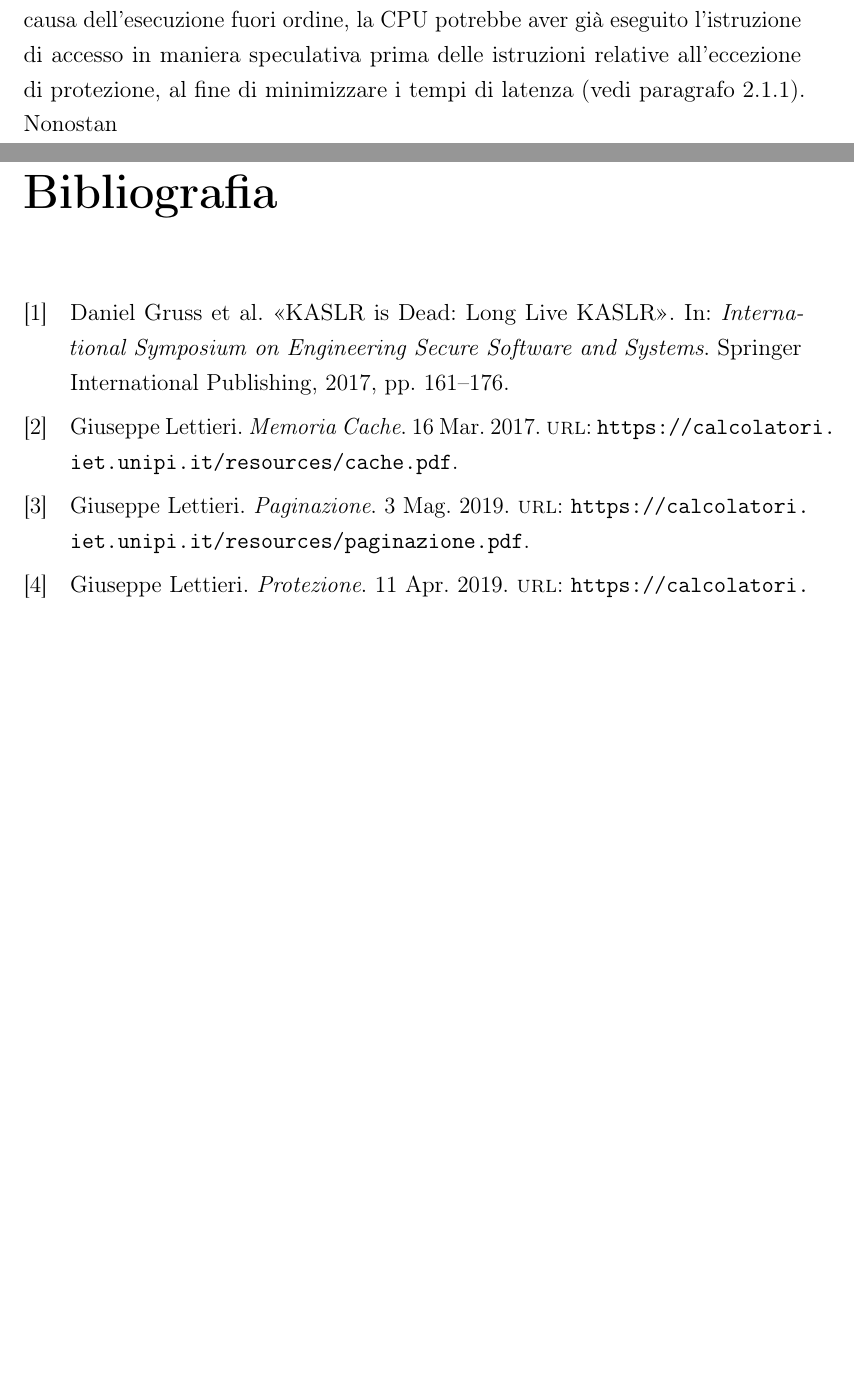
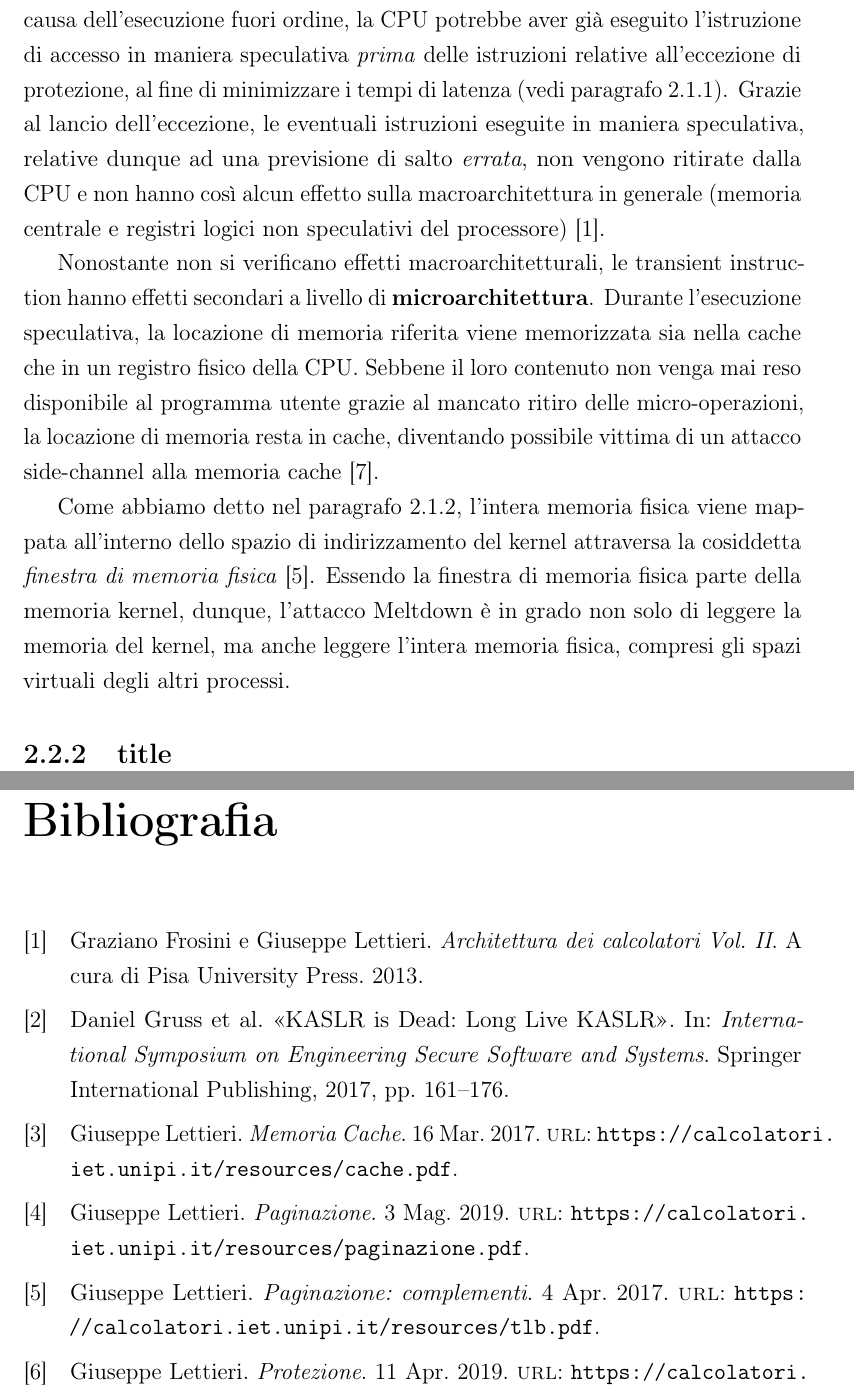
Before and after one commit to RiccardoSagramoni/Tesi-Triennale, a LaTeX document (tesi.tex, which reads sezioni-tesi/meltdown.tex): two parts of pages 7 and 10 of 10, joined at a grey line, cut so that both start at the same text, the shorter picture padded with empty space. Compiled offline with pdfLaTeX.

Commit message:
Transient instruction

```diff
--- a/sezioni-tesi/meltdown.tex
+++ b/sezioni-tesi/meltdown.tex
@@ -45,8 +46,19 @@ L'attacco Meltdown consiste in due fasi fondamentali \cite{lipp:meltdown}:
 	\item Leggere gli effetti dell'esecuzione delle transient instruction a livello di microarchitettura per ottenere il contenuto delle locazioni di memoria accedute.
+
 \end{enumerate}
 
 \subsection{L'esecuzione delle transient instruction}
 Nella prima fase di Meltdown, l'attaccante cerca di accedere ad una zona di memoria protetta, ad esempio la memoria kernel.
 Il tentativo di accesso ad una pagina non accessibile da livello utente fa in modo che la CPU sollevi un'eccezione di protezione, che generalmente termina il processo.
-Tuttavia, a causa dell'esecuzione fuori ordine, la CPU potrebbe aver già eseguito l'istruzione di accesso in maniera speculativa prima delle istruzioni relative all'eccezione di protezione, al fine di minimizzare i tempi di latenza (vedi paragrafo \ref{sec:esecuzione-fuori-ordine}).
-Nonostan
+Tuttavia, a causa dell'esecuzione fuori ordine, la CPU potrebbe aver già eseguito l'istruzione di accesso in maniera speculativa \emph{prima} delle istruzioni relative all'eccezione di protezione, al fine di minimizzare i tempi di latenza (vedi paragrafo \ref{sec:esecuzione-fuori-ordine}).
+Grazie al lancio dell'eccezione, le eventuali istruzioni eseguite in maniera speculativa, relative dunque ad una previsione di salto \emph{errata}, non vengono ritirate dalla CPU e non hanno così alcun effetto sulla macroarchitettura in generale (memoria centrale e registri logici non speculativi del processore) \cite{frosini:calcolatori2}.
+
+Nonostante non si verificano effetti macroarchitetturali, le transient instruction hanno effetti secondari a livello di \textbf{microarchitettura}.
+Durante l'esecuzione speculativa, la locazione di memoria riferita viene memorizzata sia nella cache che in un registro fisico della CPU.
+Sebbene il loro contenuto non venga mai reso disponibile al programma utente grazie al mancato ritiro delle micro-operazioni, la locazione di memoria resta in cache, diventando possibile vittima di un attacco side-channel alla memoria cache \cite{lipp:meltdown}.
+
+Come abbiamo detto nel paragrafo \ref{sec:spazi-di-indirizzamento}, l'intera memoria fisica viene mappata all'interno dello spazio di indirizzamento del kernel attraversa la cosiddetta \emph{finestra di memoria fisica} \cite{lettieri:paginazione-complementi}.
+Essendo la finestra di memoria fisica parte della memoria kernel, dunque, l'attacco Meltdown è in grado non solo di leggere la memoria del kernel, ma anche leggere l'intera memoria fisica, compresi gli spazi virtuali degli altri processi.
+
+\subsection{title}
+\label{sec:seconda-fase-meltdown}
```
Also changed, not shown: references.bib (+1 -1 lines), tesi.pdf, sezioni-tesi/meltdown.tex (5 more changed lines).
